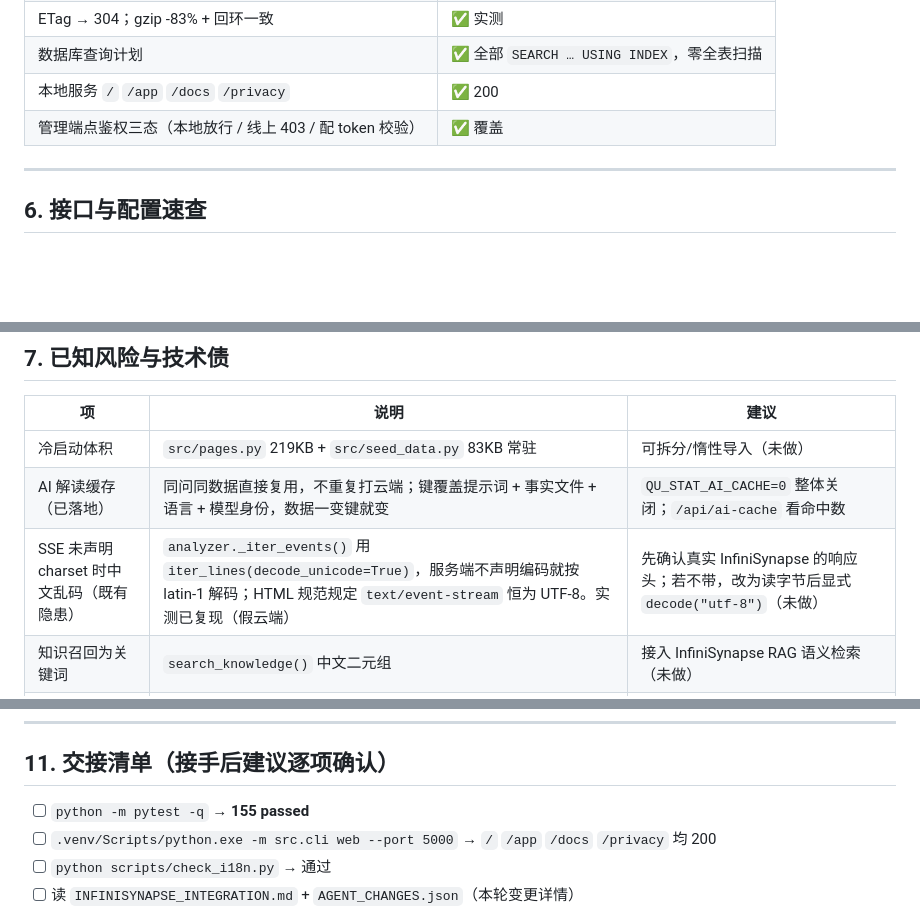
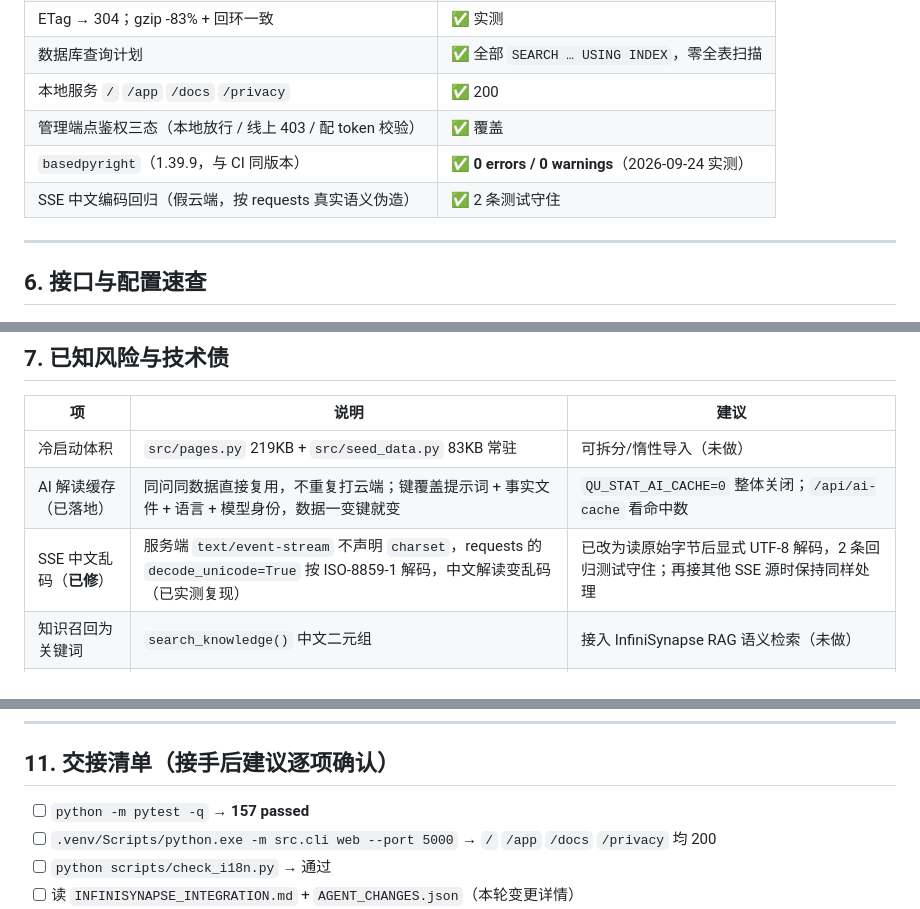
Before and after one commit to cpufreestyle/statistical-analysis-system, a Markdown page: HANDOFF-2026-09-23.md, 3 parts joined by grey strips. Rendered like a GitHub page; blank space fills up the shorter version.

```diff
--- a/HANDOFF-2026-09-23.md
+++ b/HANDOFF-2026-09-23.md
@@ -138,6 +138,8 @@ python scripts/check_i18n.py                         # 双语契约（需服务
 | 数据库查询计划 | ✅ 全部 `SEARCH … USING INDEX`，零全表扫描 |
 | 本地服务 `/` `/app` `/docs` `/privacy` | ✅ 200 |
 | 管理端点鉴权三态（本地放行 / 线上 403 / 配 token 校验） | ✅ 覆盖 |
+| `basedpyright`（1.39.9，与 CI 同版本） | ✅ **0 errors / 0 warnings**（2026-09-24 实测） |
+| SSE 中文编码回归（假云端，按 requests 真实语义伪造） | ✅ 2 条测试守住 |
 
 ---
 
@@ -177,7 +179,7 @@ AI：`/api/ask` · `/api/ai-cache` · **`/api/infini_skill`**
 |---|---|---|
 | 冷启动体积 | `src/pages.py` 219KB + `src/seed_data.py` 83KB 常驻 | 可拆分/惰性导入（未做） |
 | AI 解读缓存（已落地） | 同问同数据直接复用，不重复打云端；键覆盖提示词 + 事实文件 + 语言 + 模型身份，数据一变键就变 | `QU_STAT_AI_CACHE=0` 整体关闭；`/api/ai-cache` 看命中数 |
-| SSE 未声明 charset 时中文乱码（既有隐患） | `analyzer._iter_events()` 用 `iter_lines(decode_unicode=True)`，服务端不声明编码就按 latin-1 解码；HTML 规范规定 `text/event-stream` 恒为 UTF-8。实测已复现（假云端） | 先确认真实 InfiniSynapse 的响应头；若不带，改为读字节后显式 `decode("utf-8")`（未做） |
+| SSE 中文乱码（**已修**） | 服务端 `text/event-stream` 不声明 `charset`，requests 的 `decode_unicode=True` 按 ISO-8859-1 解码，中文解读变乱码（已实测复现） | 已改为读原始字节后显式 UTF-8 解码，2 条回归测试守住；再接其他 SSE 源时保持同样处理 |
 | 知识召回为关键词 | `search_knowledge()` 中文二元组 | 接入 InfiniSynapse RAG 语义检索（未做） |
 | DB 层无查询缓存 | 有意后置（会破坏 `test_web.py` 隔离） | 若要做，先解耦该测试 |
 | WAL 伴随文件 | 只读介质/网络盘上 WAL 可能不可用 | 已容错（逐条 try/except） |
@@ -221,7 +222,7 @@ copy backup_original\src__web.py.p1  src\web.py
 
 ## 11. 交接清单（接手后建议逐项确认）
 
-- [ ] `python -m pytest -q` → **155 passed**
+- [ ] `python -m pytest -q` → **157 passed**
 - [ ] `.venv/Scripts/python.exe -m src.cli web --port 5000` → `/` `/app` `/docs` `/privacy` 均 200
 - [ ] `python scripts/check_i18n.py` → 通过
 - [ ] 读 `INFINISYNAPSE_INTEGRATION.md` + `AGENT_CHANGES.json`（本轮变更详情）
```
Also changed, not shown: other parts of HANDOFF-2026-09-23.md (+8 -9 lines), CHANGELOG.md (+12 -0 lines).
